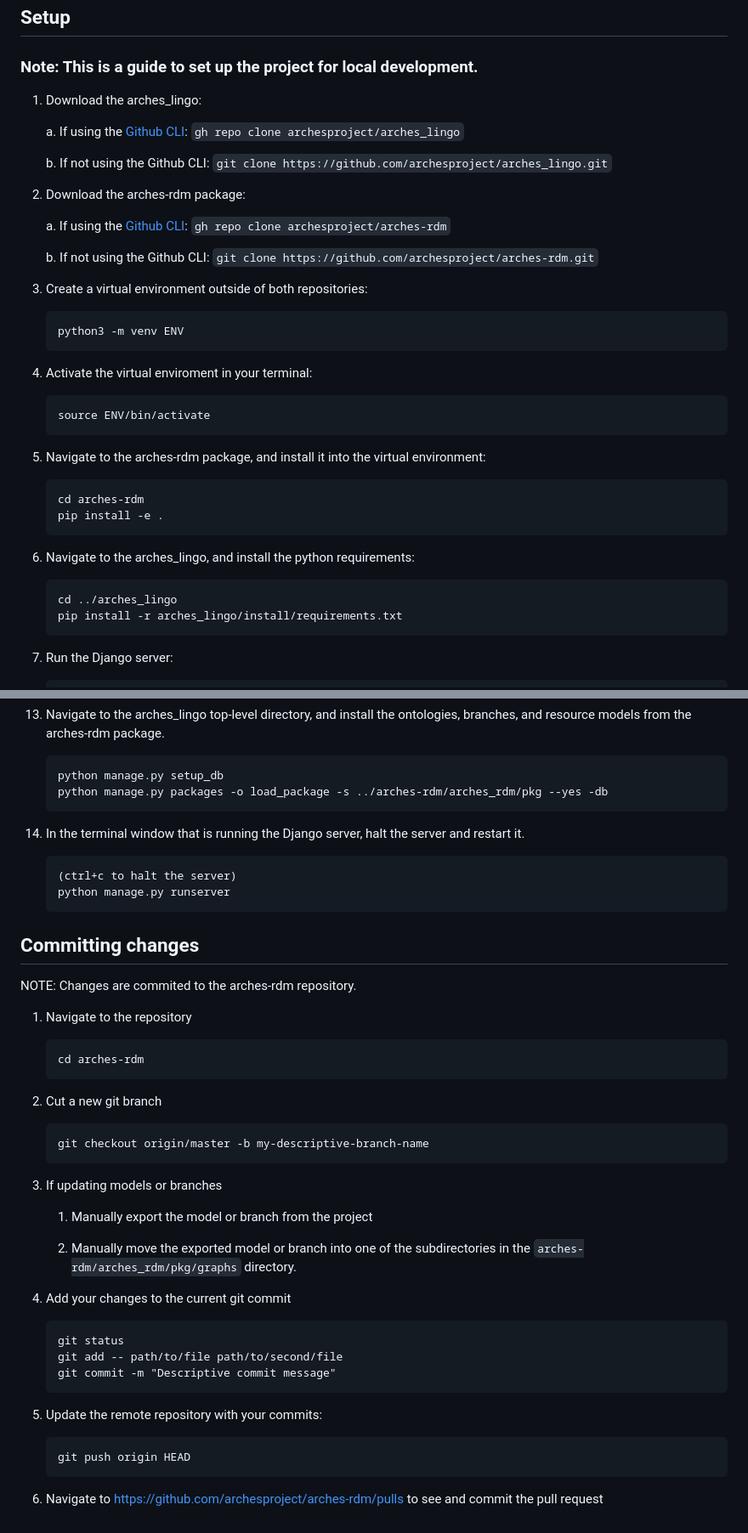
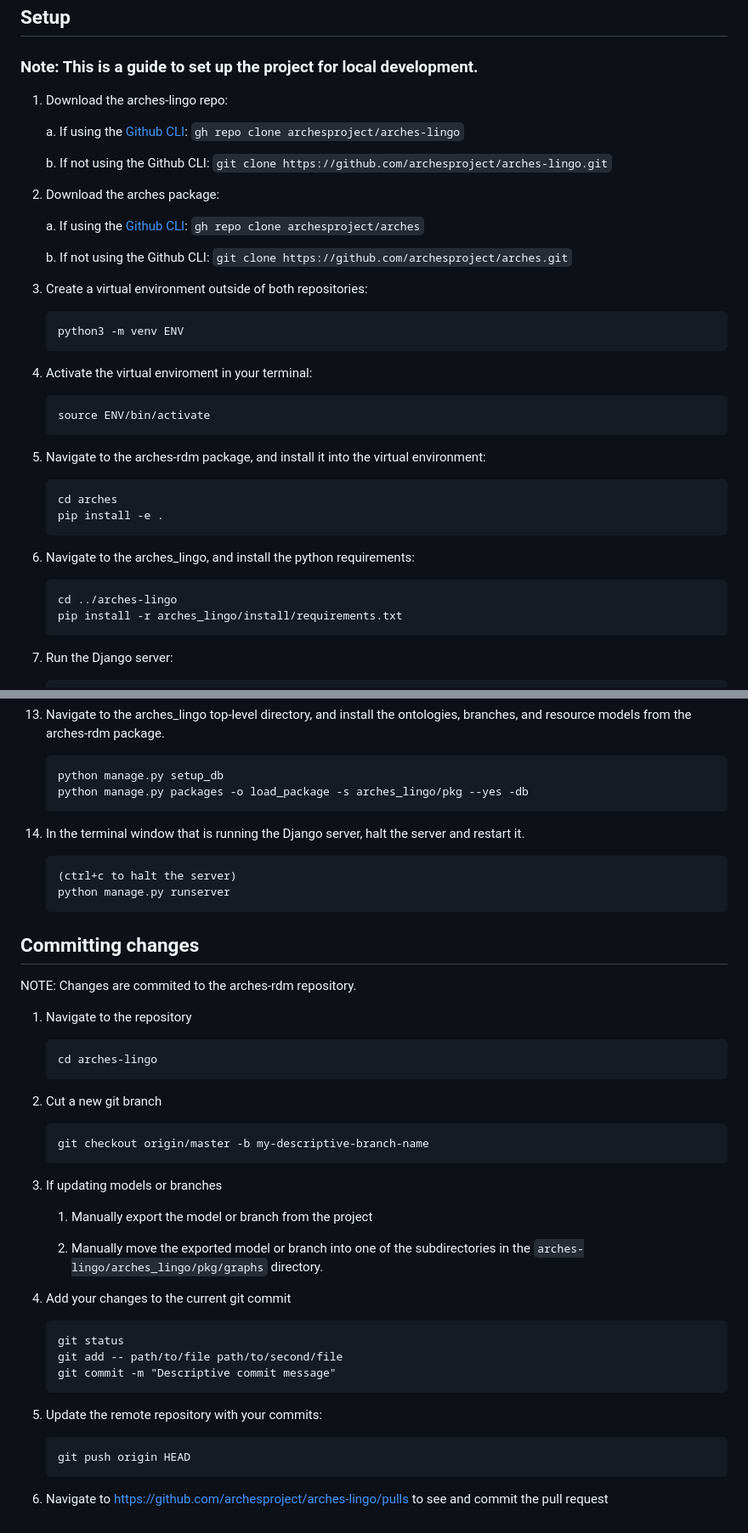
Before and after one commit to archesproject/rdm, a Markdown page: README.md, 2 parts joined by grey strips. Shown: that part at 85% size. Rendered like a GitHub page.

Commit message:
cleans up README.md

````diff
--- a/README.md
+++ b/README.md
@@ -3,17 +3,17 @@
 ## Setup
 ### Note: This is a guide to set up the project for local development.
 
-1. Download the arches_lingo:
+1. Download the arches-lingo repo:
 
-    a.  If using the [Github CLI](https://cli.github.com/): `gh repo clone archesproject/arches_lingo`
+    a.  If using the [Github CLI](https://cli.github.com/): `gh repo clone archesproject/arches-lingo`
 
-    b.  If not using the Github CLI: `git clone https://github.com/archesproject/arches_lingo.git`
+    b.  If not using the Github CLI: `git clone https://github.com/archesproject/arches-lingo.git`
 
-2. Download the arches-rdm package:
+2. Download the arches package:
 
-    a.  If using the [Github CLI](https://cli.github.com/): `gh repo clone archesproject/arches-rdm`
+    a.  If using the [Github CLI](https://cli.github.com/): `gh repo clone archesproject/arches`
 
-    b.  If not using the Github CLI: `git clone https://github.com/archesproject/arches-rdm.git`
+    b.  If not using the Github CLI: `git clone https://github.com/archesproject/arches.git`
 
 3. Create a virtual environment outside of both repositories:
     ```
@@ -27,13 +27,13 @@
 
 5. Navigate to the arches-rdm package, and install it into the virtual environment:
     ```
-    cd arches-rdm
+    cd arches
     pip install -e .
     ```
 
 6. Navigate to the arches_lingo, and install the python requirements:
     ```
-    cd ../arches_lingo
+    cd ../arches-lingo
     pip install -r arches_lingo/install/requirements.txt
     ```
 
@@ -66,7 +66,7 @@
 13. Navigate to the arches_lingo top-level directory, and install the ontologies, branches, and resource models from the arches-rdm package.
     ```
     python manage.py setup_db
-    python manage.py packages -o load_package -s ../arches-rdm/arches_rdm/pkg --yes -db
+    python manage.py packages -o load_package -s arches_lingo/pkg --yes -db
     ```
 
 14. In the terminal window that is running the Django server, halt the server and restart it.
@@ -81,7 +81,7 @@ NOTE: Changes are commited to the arches-rdm repository.
 
 1. Navigate to the repository
     ```
-    cd arches-rdm
+    cd arches-lingo
     ```
 
 2. Cut a new git branch
@@ -93,7 +93,7 @@ NOTE: Changes are commited to the arches-rdm repository.
 
     1. Manually export the model or branch from the project
 
-    2. Manually move the exported model or branch into one of the subdirectories in the `arches-rdm/arches_rdm/pkg/graphs` directory.
+    2. Manually move the exported model or branch into one of the subdirectories in the `arches-lingo/arches_lingo/pkg/graphs` directory.
 
 4. Add your changes to the current git commit
     ```
@@ -107,4 +107,4 @@ NOTE: Changes are commited to the arches-rdm repository.
     git push origin HEAD
     ```
 
-6. Navigate to https://github.com/archesproject/arches-rdm/pulls to see and commit the pull request
+6. Navigate to https://github.com/archesproject/arches-lingo/pulls to see and commit the pull request
````
Also changed, not shown: other parts of README.md (+1 -1 lines).
